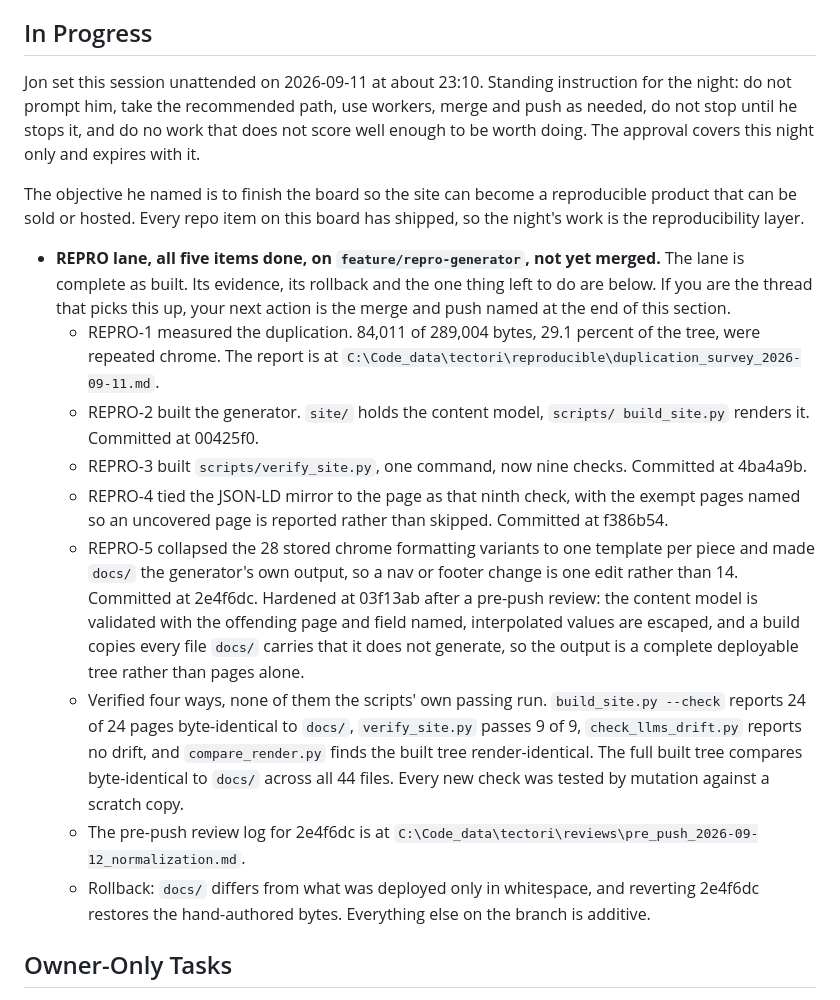
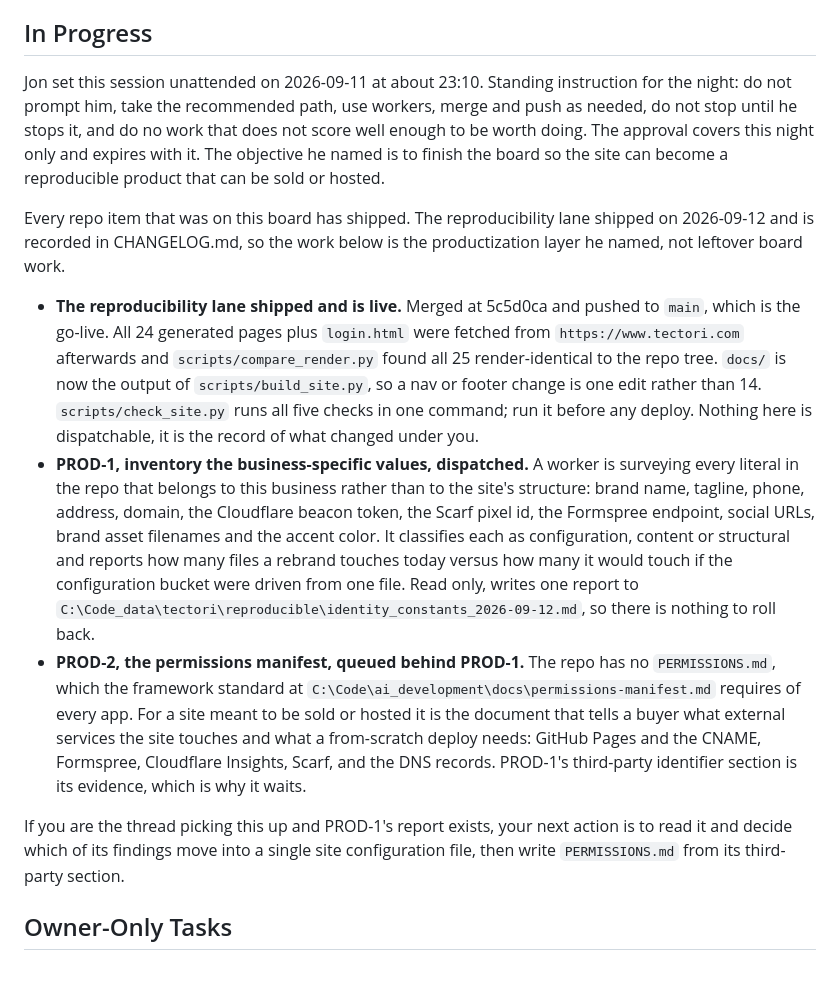
Before and after one commit to k3rt4s/tectori, a Markdown page: WORK_BOARD.md, the part around one of its changes. GitHub-like rendering; blank space fills up the shorter version.

Commit message:
Record the reproducibility lane as live and open the productization lane
The lane merged at 5c5d0ca and is verified on the live site: all 25 pages were
fetched from www.tectori.com and compare_render.py found every one
render-identical to the repo tree.

The board now carries the two productization items the objective implies. PROD-1
inventories every value in the repo that belongs to this business rather than to
the site's structure, so a rebrand becomes a configuration change. PROD-2 writes
the PERMISSIONS.md the framework standard requires and this repo does not have,
which for a site meant to be sold or hosted is what tells a buyer which external
services it touches.

```diff
--- a/WORK_BOARD.md
+++ b/WORK_BOARD.md
@@ -33,47 +33,47 @@ Records, not work. Nothing here is dispatchable.
 ## In Progress
 
 Jon set this session unattended on 2026-09-11 at about 23:10. Standing
-instruction for the night: do not prompt him, take the recommended path,
-use workers, merge and push as needed, do not stop until he stops it, and
-do no work that does not score well enough to be worth doing. The approval
-covers this night only and expires with it.
+instruction for the night: do not prompt him, take the recommended path, use
+workers, merge and push as needed, do not stop until he stops it, and do no
+work that does not score well enough to be worth doing. The approval covers
+this night only and expires with it. The objective he named is to finish the
+board so the site can become a reproducible product that can be sold or
+hosted.
 
-The objective he named is to finish the board so the site can become a
-reproducible product that can be sold or hosted. Every repo item on this
-board has shipped, so the night's work is the reproducibility layer.
+Every repo item that was on this board has shipped. The reproducibility lane
+shipped on 2026-09-12 and is recorded in CHANGELOG.md, so the work below is
+the productization layer he named, not leftover board work.
 
-- **REPRO lane, all five items done, on `feature/repro-generator`, not yet
-  merged.** The lane is complete as built. Its evidence, its rollback and the
-  one thing left to do are below. If you are the thread that picks this up,
-  your next action is the merge and push named at the end of this section.
-  - REPRO-1 measured the duplication. 84,011 of 289,004 bytes, 29.1 percent of
-    the tree, were repeated chrome. The report is at
-    `C:\Code_data\tectori\reproducible\duplication_survey_2026-09-11.md`.
-  - REPRO-2 built the generator. `site/` holds the content model, `scripts/
-    build_site.py` renders it. Committed at 00425f0.
-  - REPRO-3 built `scripts/verify_site.py`, one command, now nine checks.
-    Committed at 4ba4a9b.
-  - REPRO-4 tied the JSON-LD mirror to the page as that ninth check, with the
-    exempt pages named so an uncovered page is reported rather than skipped.
-    Committed at f386b54.
-  - REPRO-5 collapsed the 28 stored chrome formatting variants to one template
-    per piece and made `docs/` the generator's own output, so a nav or footer
-    change is one edit rather than 14. Committed at 2e4f6dc. Hardened at
-    03f13ab after a pre-push review: the content model is validated with the
-    offending page and field named, interpolated values are escaped, and a
-    build copies every file `docs/` carries that it does not generate, so the
-    output is a complete deployable tree rather than pages alone.
-  - Verified four ways, none of them the scripts' own passing run.
-    `build_site.py --check` reports 24 of 24 pages byte-identical to `docs/`,
-    `verify_site.py` passes 9 of 9, `check_llms_drift.py` reports no drift, and
-    `compare_render.py` finds the built tree render-identical. The full built
-    tree compares byte-identical to `docs/` across all 44 files. Every new
-    check was tested by mutation against a scratch copy.
-  - The pre-push review log for 2e4f6dc is at
-    `C:\Code_data\tectori\reviews\pre_push_2026-09-12_normalization.md`.
-  - Rollback: `docs/` differs from what was deployed only in whitespace, and
-    reverting 2e4f6dc restores the hand-authored bytes. Everything else on the
-    branch is additive.
+- **The reproducibility lane shipped and is live.** Merged at 5c5d0ca and
+  pushed to `main`, which is the go-live. All 24 generated pages plus
+  `login.html` were fetched from `https://www.tectori.com` afterwards and
+  `scripts/compare_render.py` found all 25 render-identical to the repo tree.
+  `docs/` is now the output of `scripts/build_site.py`, so a nav or footer
+  change is one edit rather than 14. `scripts/check_site.py` runs all five
+  checks in one command; run it before any deploy. Nothing here is
+  dispatchable, it is the record of what changed under you.
+- **PROD-1, inventory the business-specific values, dispatched.** A worker is
+  surveying every literal in the repo that belongs to this business rather
+  than to the site's structure: brand name, tagline, phone, address, domain,
+  the Cloudflare beacon token, the Scarf pixel id, the Formspree endpoint,
+  social URLs, brand asset filenames and the accent color. It classifies each
+  as configuration, content or structural and reports how many files a
+  rebrand touches today versus how many it would touch if the configuration
+  bucket were driven from one file. Read only, writes one report to
+  `C:\Code_data\tectori\reproducible\identity_constants_2026-09-12.md`, so
+  there is nothing to roll back.
+- **PROD-2, the permissions manifest, queued behind PROD-1.** The repo has no
+  `PERMISSIONS.md`, which the framework standard at
+  `C:\Code\ai_development\docs\permissions-manifest.md` requires of every app.
+  For a site meant to be sold or hosted it is the document that tells a buyer
+  what external services the site touches and what a from-scratch deploy
+  needs: GitHub Pages and the CNAME, Formspree, Cloudflare Insights, Scarf,
+  and the DNS records. PROD-1's third-party identifier section is its
+  evidence, which is why it waits.
+
+If you are the thread picking this up and PROD-1's report exists, your next
+action is to read it and decide which of its findings move into a single site
+configuration file, then write `PERMISSIONS.md` from its third-party section.
 
 ## Owner-Only Tasks
 
```
Also changed, not shown: other parts of WORK_BOARD.md (+1 -1 lines).
